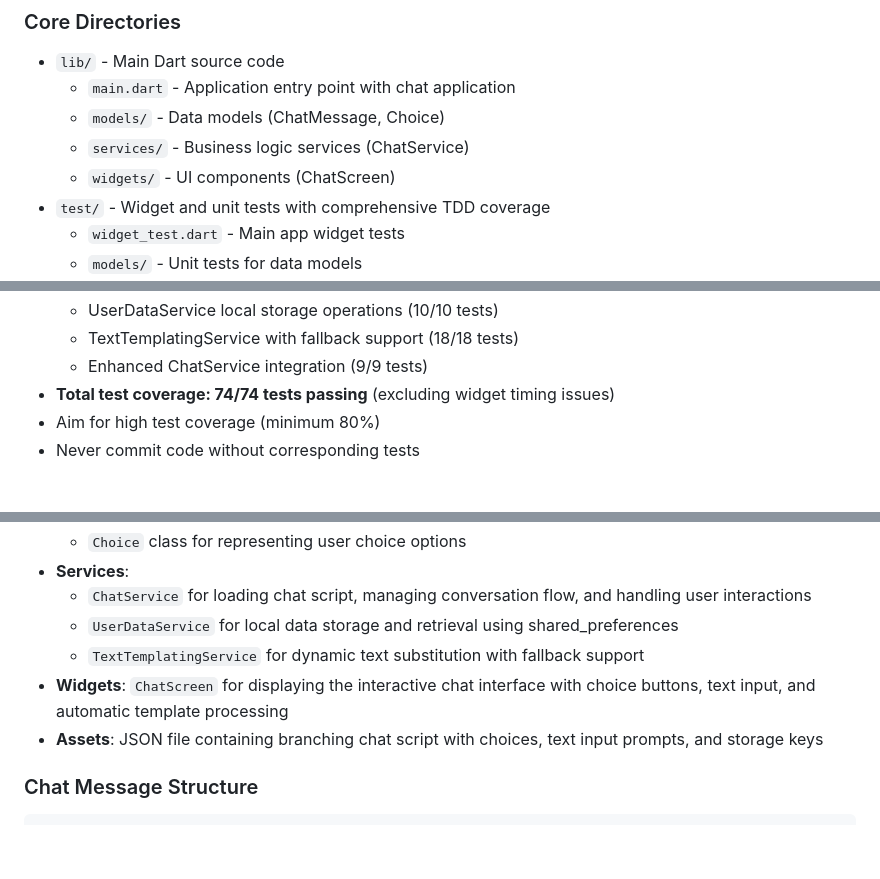
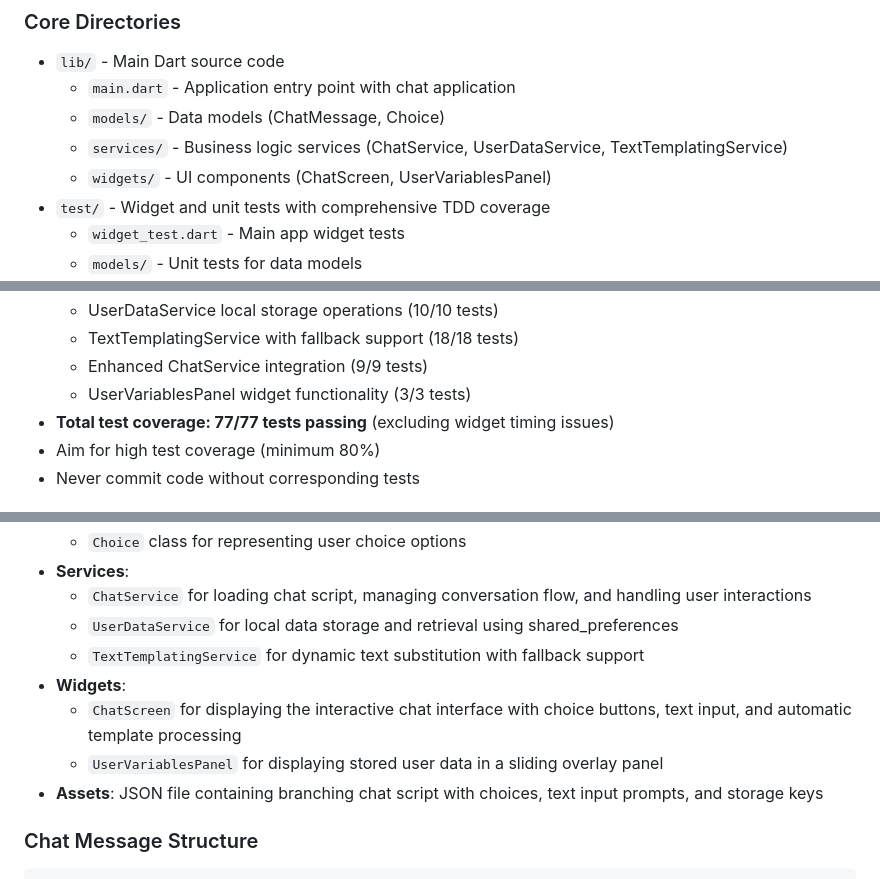
Before and after one commit to jipijipi/goodideed, a Markdown page: noexc/.agent.md, 3 parts joined by grey strips. GitHub-like rendering; blank space fills up the shorter version.

```diff
--- a/noexc/.agent.md
+++ b/noexc/.agent.md
@@ -15,8 +15,8 @@
 - `lib/` - Main Dart source code
   - `main.dart` - Application entry point with chat application
   - `models/` - Data models (ChatMessage, Choice)
-  - `services/` - Business logic services (ChatService)
-  - `widgets/` - UI components (ChatScreen)
+  - `services/` - Business logic services (ChatService, UserDataService, TextTemplatingService)
+  - `widgets/` - UI components (ChatScreen, UserVariablesPanel)
 - `test/` - Widget and unit tests with comprehensive TDD coverage
   - `widget_test.dart` - Main app widget tests
   - `models/` - Unit tests for data models
@@ -79,7 +79,8 @@
   - UserDataService local storage operations (10/10 tests)
   - TextTemplatingService with fallback support (18/18 tests)
   - Enhanced ChatService integration (9/9 tests)
-- **Total test coverage: 74/74 tests passing** (excluding widget timing issues)
+  - UserVariablesPanel widget functionality (3/3 tests)
+- **Total test coverage: 77/77 tests passing** (excluding widget timing issues)
 - Aim for high test coverage (minimum 80%)
 - Never commit code without corresponding tests
 
@@ -151,7 +153,9 @@ The app includes:
   - `ChatService` for loading chat script, managing conversation flow, and handling user interactions
   - `UserDataService` for local data storage and retrieval using shared_preferences
   - `TextTemplatingService` for dynamic text substitution with fallback support
-- **Widgets**: `ChatScreen` for displaying the interactive chat interface with choice buttons, text input, and automatic template processing
+- **Widgets**:
+  - `ChatScreen` for displaying the interactive chat interface with choice buttons, text input, and automatic template processing
+  - `UserVariablesPanel` for displaying stored user data in a sliding overlay panel
 - **Assets**: JSON file containing branching chat script with choices, text input prompts, and storage keys
 
 ### Chat Message Structure
```
Also changed, not shown: other parts of noexc/.agent.md (+35 -2 lines).
